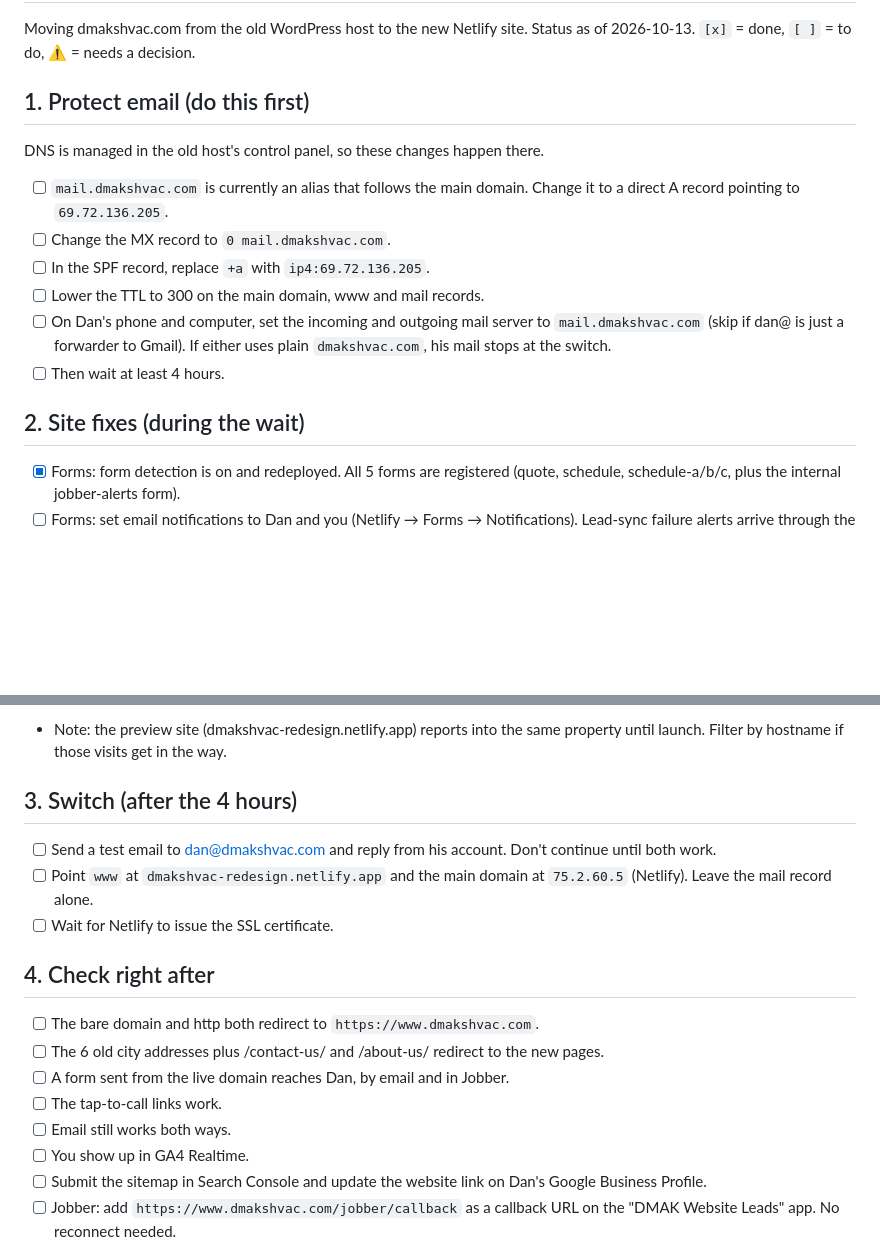
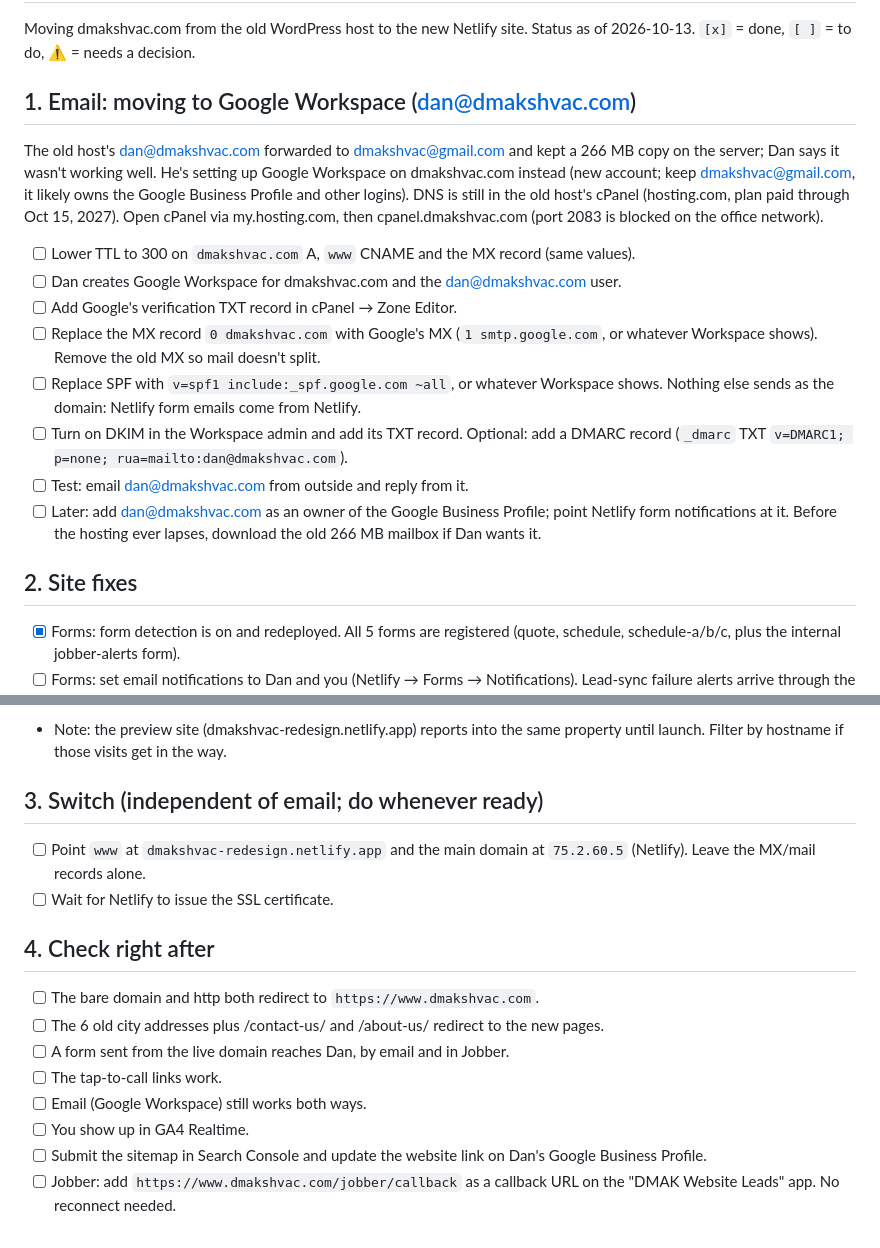
Before and after one commit to LordMangiore/Dmak, a Markdown page: LAUNCH-CHECKLIST.md, 2 parts joined by grey strips. Rendered like a GitHub page; blank space fills up the shorter version.

Commit message:
Checklist: email plan is Google Workspace; switch no longer waits on mail
Co-Authored-By: Claude Opus 5.5 <noreply@anthropic.com>

```diff
--- a/LAUNCH-CHECKLIST.md
+++ b/LAUNCH-CHECKLIST.md
@@ -3,18 +3,20 @@
 Moving dmakshvac.com from the old WordPress host to the new Netlify site.
 Status as of 2026-10-13. `[x]` = done, `[ ]` = to do, ⚠️ = needs a decision.
 
-## 1. Protect email (do this first)
+## 1. Email: moving to Google Workspace (dan@dmakshvac.com)
 
-DNS is managed in the old host's control panel, so these changes happen there.
+The old host's dan@dmakshvac.com forwarded to dmakshvac@gmail.com and kept a 266 MB copy on the server; Dan says it wasn't working well. He's setting up Google Workspace on dmakshvac.com instead (new account; keep dmakshvac@gmail.com, it likely owns the Google Business Profile and other logins). DNS is still in the old host's cPanel (hosting.com, plan paid through Oct 15, 2027). Open cPanel via my.hosting.com, then cpanel.dmakshvac.com (port 2083 is blocked on the office network).
 
-- [ ] `mail.dmakshvac.com` is currently an alias that follows the main domain. Change it to a direct A record pointing to `69.72.136.205`.
-- [ ] Change the MX record to `0 mail.dmakshvac.com`.
-- [ ] In the SPF record, replace `+a` with `ip4:69.72.136.205`.
-- [ ] Lower the TTL to 300 on the main domain, www and mail records.
-- [ ] On Dan's phone and computer, set the incoming and outgoing mail server to `mail.dmakshvac.com` (skip if dan@ is just a forwarder to Gmail). If either uses plain `dmakshvac.com`, his mail stops at the switch.
-- [ ] Then wait at least 4 hours.
+- [ ] Lower TTL to 300 on `dmakshvac.com` A, `www` CNAME and the MX record (same values).
+- [ ] Dan creates Google Workspace for dmakshvac.com and the dan@dmakshvac.com user.
+- [ ] Add Google's verification TXT record in cPanel → Zone Editor.
+- [ ] Replace the MX record `0 dmakshvac.com` with Google's MX (`1 smtp.google.com`, or whatever Workspace shows). Remove the old MX so mail doesn't split.
+- [ ] Replace SPF with `v=spf1 include:_spf.google.com ~all`, or whatever Workspace shows. Nothing else sends as the domain: Netlify form emails come from Netlify.
+- [ ] Turn on DKIM in the Workspace admin and add its TXT record. Optional: add a DMARC record (`_dmarc` TXT `v=DMARC1; p=none; rua=mailto:dan@dmakshvac.com`).
+- [ ] Test: email dan@dmakshvac.com from outside and reply from it.
+- [ ] Later: add dan@dmakshvac.com as an owner of the Google Business Profile; point Netlify form notifications at it. Before the hosting ever lapses, download the old 266 MB mailbox if Dan wants it.
 
-## 2. Site fixes (during the wait)
+## 2. Site fixes
 
 - [x] Forms: form detection is on and redeployed. All 5 forms are registered (quote, schedule, schedule-a/b/c, plus the internal jobber-alerts form).
 - [ ] Forms: set email notifications to Dan and you (Netlify → Forms → Notifications). Lead-sync failure alerts arrive through the same notifications.
@@ -38,10 +40,9 @@ DNS is managed in the old host's control panel, so these changes happen there.
 - [ ] Add Nick's home IP and Dan's IP as more rules (Dmak + BetterCram: stream → Configure tag settings → Define internal traffic). mangiore.com uses Plausible, so its IPs go under Plausible → Site settings → Shields → IP addresses.
 - Note: the preview site (dmakshvac-redesign.netlify.app) reports into the same property until launch. Filter by hostname if those visits get in the way.
 
-## 3. Switch (after the 4 hours)
+## 3. Switch (independent of email; do whenever ready)
 
-- [ ] Send a test email to dan@dmakshvac.com and reply from his account. Don't continue until both work.
-- [ ] Point `www` at `dmakshvac-redesign.netlify.app` and the main domain at `75.2.60.5` (Netlify). Leave the mail record alone.
+- [ ] Point `www` at `dmakshvac-redesign.netlify.app` and the main domain at `75.2.60.5` (Netlify). Leave the MX/mail records alone.
 - [ ] Wait for Netlify to issue the SSL certificate.
 
 ## 4. Check right after
@@ -50,7 +51,7 @@ DNS is managed in the old host's control panel, so these changes happen there.
 - [ ] The 6 old city addresses plus /contact-us/ and /about-us/ redirect to the new pages.
 - [ ] A form sent from the live domain reaches Dan, by email and in Jobber.
 - [ ] The tap-to-call links work.
-- [ ] Email still works both ways.
+- [ ] Email (Google Workspace) still works both ways.
 - [ ] You show up in GA4 Realtime.
 - [ ] Submit the sitemap in Search Console and update the website link on Dan's Google Business Profile.
 - [ ] Jobber: add `https://www.dmakshvac.com/jobber/callback` as a callback URL on the "DMAK Website Leads" app. No reconnect needed.
```
